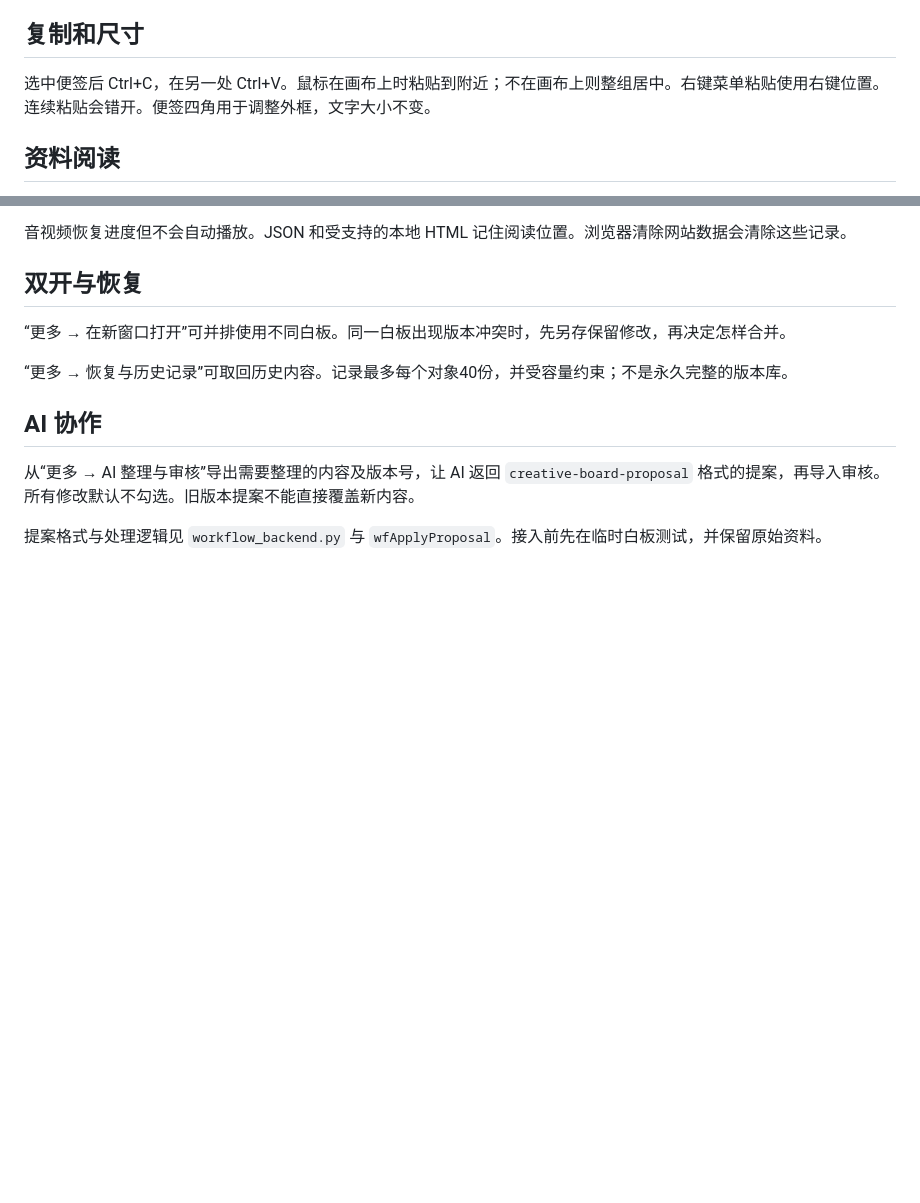
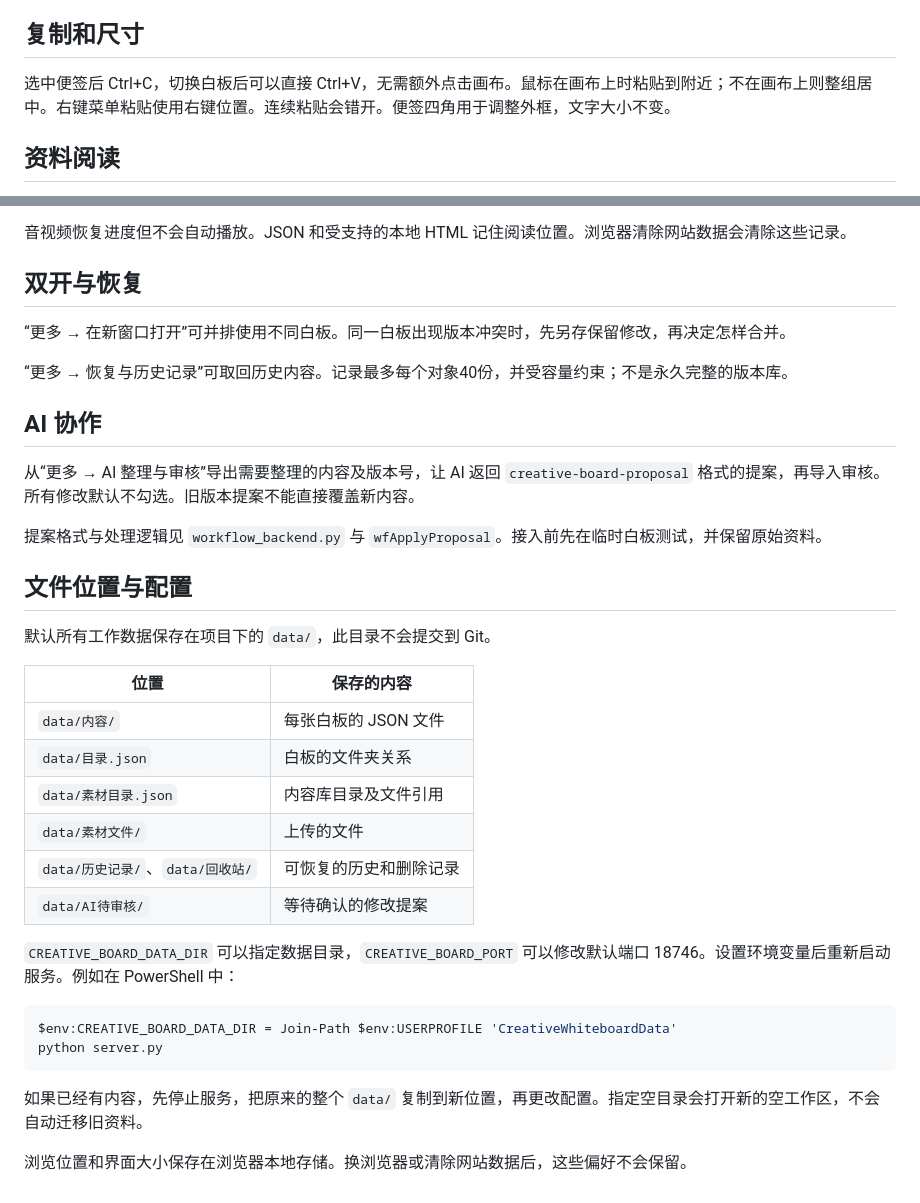
Before and after one commit to Yueyue673/creative-whiteboard, a Markdown page: docs/usage.md, 2 parts joined by grey strips. Drawn GitHub-style; blank space fills up the shorter version.

````diff
--- a/docs/usage.md
+++ b/docs/usage.md
@@ -10,7 +10,7 @@
 
 ## 复制和尺寸
 
-选中便签后 Ctrl+C，在另一处 Ctrl+V。鼠标在画布上时粘贴到附近；不在画布上则整组居中。右键菜单粘贴使用右键位置。连续粘贴会错开。便签四角用于调整外框，文字大小不变。
+选中便签后 Ctrl+C，切换白板后可以直接 Ctrl+V，无需额外点击画布。鼠标在画布上时粘贴到附近；不在画布上则整组居中。右键菜单粘贴使用右键位置。连续粘贴会错开。便签四角用于调整外框，文字大小不变。
 
 ## 资料阅读
 
@@ -29,3 +29,27 @@
 从“更多 → AI 整理与审核”导出需要整理的内容及版本号，让 AI 返回 `creative-board-proposal` 格式的提案，再导入审核。所有修改默认不勾选。旧版本提案不能直接覆盖新内容。
 
 提案格式与处理逻辑见 `workflow_backend.py` 与 `wfApplyProposal`。接入前先在临时白板测试，并保留原始资料。
+
+## 文件位置与配置
+
+默认所有工作数据保存在项目下的 `data/`，此目录不会提交到 Git。
+
+| 位置 | 保存的内容 |
+| --- | --- |
+| `data/内容/` | 每张白板的 JSON 文件 |
+| `data/目录.json` | 白板的文件夹关系 |
+| `data/素材目录.json` | 内容库目录及文件引用 |
+| `data/素材文件/` | 上传的文件 |
+| `data/历史记录/`、`data/回收站/` | 可恢复的历史和删除记录 |
+| `data/AI待审核/` | 等待确认的修改提案 |
+
+`CREATIVE_BOARD_DATA_DIR` 可以指定数据目录，`CREATIVE_BOARD_PORT` 可以修改默认端口 18746。设置环境变量后重新启动服务。例如在 PowerShell 中：
+
+```powershell
+$env:CREATIVE_BOARD_DATA_DIR = Join-Path $env:USERPROFILE 'CreativeWhiteboardData'
+python server.py
+```
+
+如果已经有内容，先停止服务，把原来的整个 `data/` 复制到新位置，再更改配置。指定空目录会打开新的空工作区，不会自动迁移旧资料。
+
+浏览位置和界面大小保存在浏览器本地存储。换浏览器或清除网站数据后，这些偏好不会保留。
````
Also changed, not shown: README.md (+38 -59 lines), docs/cover.png (added), 1 other file.
